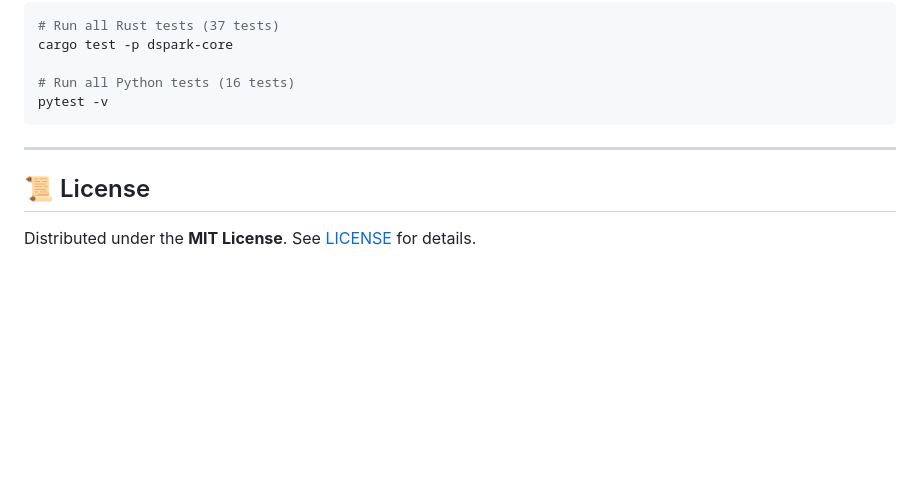
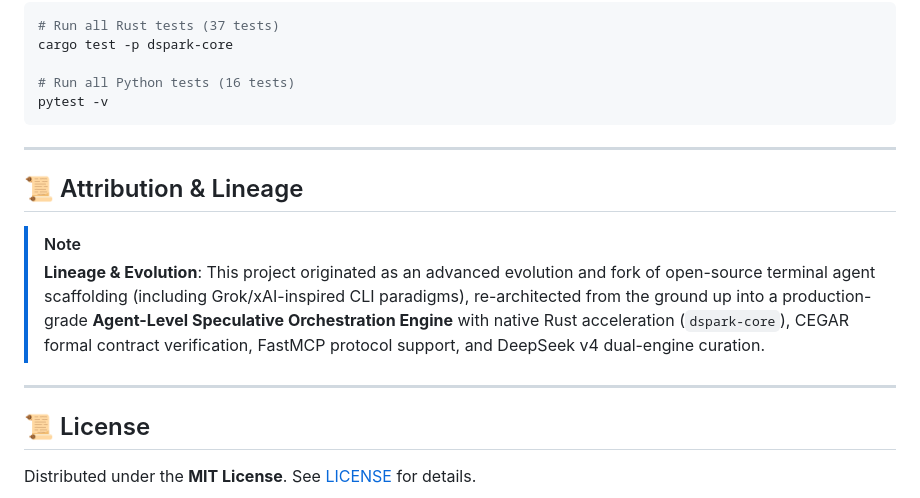
Before and after one commit to CostaJr007/dspark, a Markdown page: README.md, the part around the change. Drawn GitHub-style; blank space fills up the shorter version.

Commit message:
docs: add Attribution and Lineage footnote acknowledging Grok origins and engine evolution

```diff
--- a/README.md
+++ b/README.md
@@ -269,6 +269,13 @@ pytest -v
 
 ---
 
+## 📜 Attribution & Lineage
+
+> [!NOTE]
+> **Lineage & Evolution**: This project originated as an advanced evolution and fork of open-source terminal agent scaffolding (including Grok/xAI-inspired CLI paradigms), re-architected from the ground up into a production-grade **Agent-Level Speculative Orchestration Engine** with native Rust acceleration (`dspark-core`), CEGAR formal contract verification, FastMCP protocol support, and DeepSeek v4 dual-engine curation.
+
+---
+
 ## 📜 License
 
 Distributed under the **MIT License**. See [LICENSE](LICENSE) for details.
```
